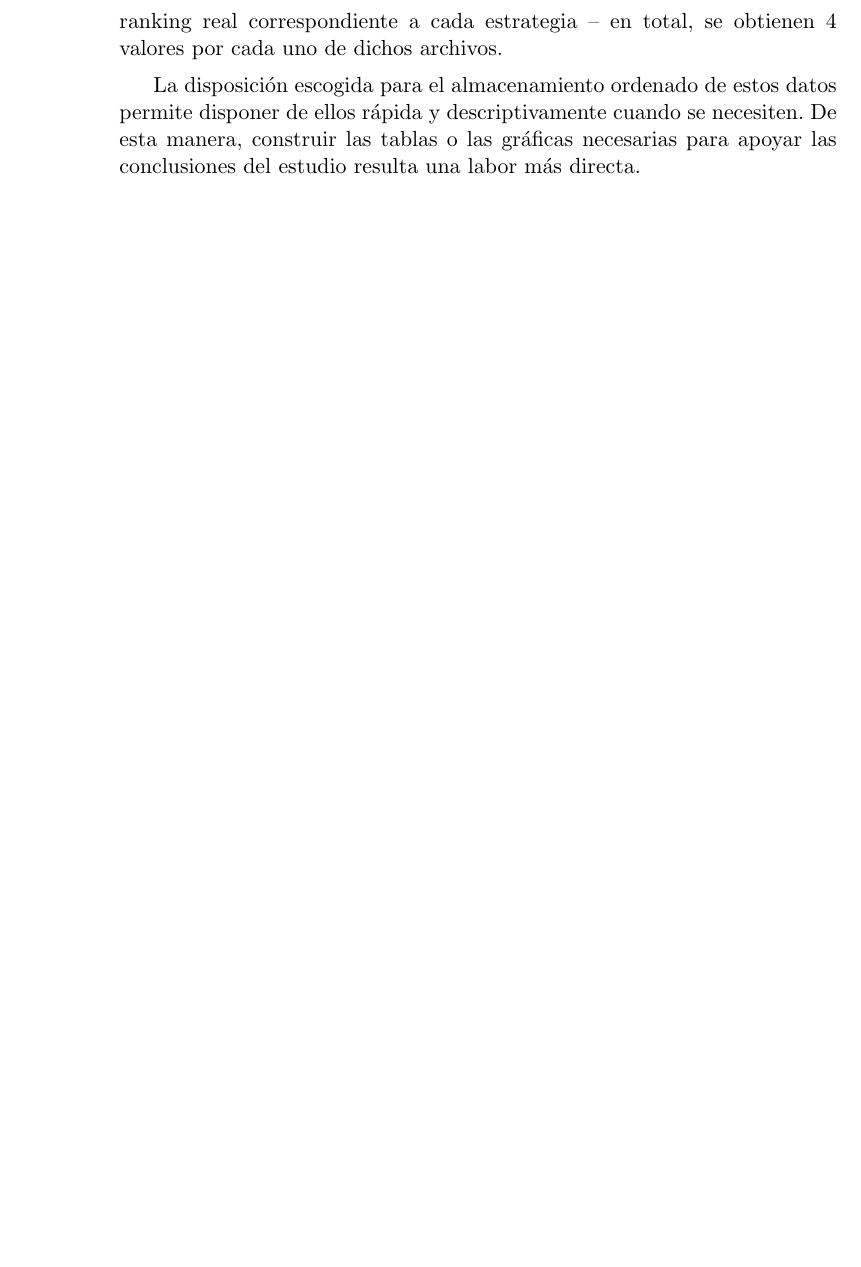
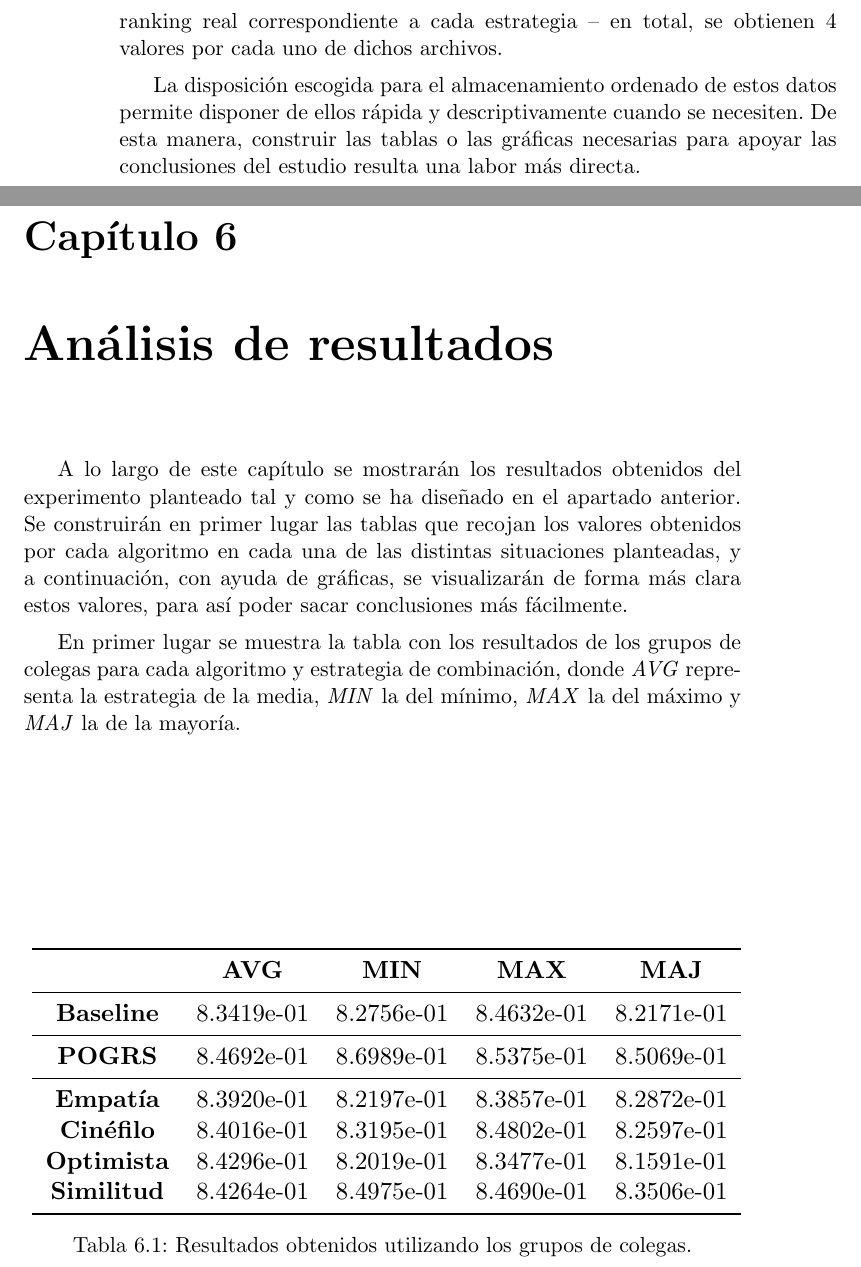
Before and after one commit to JJSrra/Documentacion-TFM, a LaTeX book (proyecto.tex, which reads capitulos/06_Resultados.tex): part of page 62 of 67 before the commit and two parts of pages 62 and 63 of 69 after it, the two joined at a grey line, cut so that both start at the same text, the shorter picture padded with empty space. Compiled offline with pdfLaTeX.

Commit message:
Creado capítulo de resultados con dos tablas

```diff
--- /dev/null
+++ b/capitulos/06_Resultados.tex
@@ -0,0 +1,24 @@
+\chapter{Análisis de resultados}
+
+A lo largo de este capítulo se mostrarán los resultados obtenidos del experimento planteado tal y como se ha diseñado en el apartado anterior. Se construirán en primer lugar las tablas que recojan los valores obtenidos por cada algoritmo en cada una de las distintas situaciones planteadas, y a continuación, con ayuda de gráficas, se visualizarán de forma más clara estos valores, para así poder sacar conclusiones más fácilmente.
+
+En primer lugar se muestra la tabla con los resultados de los grupos de colegas para cada algoritmo y estrategia de combinación, donde \textit{AVG} representa la estrategia de la media, \textit{MIN} la del mínimo, \textit{MAX} la del máximo y \textit{MAJ} la de la mayoría.
+
+\begin{table}
+	\centering
+	\resizebox{\textwidth}{!}{
+		\begin{tabular}{ccccc}
+			\toprule
+			{} & \textbf{AVG} & \textbf{MIN} & \textbf{MAX} & \textbf{MAJ} \\
+			\midrule
+			\textbf{Baseline} & 8.3419e-01 & 8.2756e-01 & 8.4632e-01 & 8.2171e-01 \\
+			\midrule
+			\textbf{POGRS} & 8.4692e-01 & 8.6989e-01 & 8.5375e-01 & 8.5069e-01 \\
+			\midrule
+			\textbf{Empatía} & 8.3920e-01 & 8.2197e-01 & 8.3857e-01 & 8.2872e-01 \\
+			\textbf{Cinéfilo} & 8.4016e-01 & 8.3195e-01 & 8.4802e-01 & 8.2597e-01 \\
+			\textbf{Optimista} & 8.4296e-01 & 8.2019e-01 & 8.3477e-01 & 8.1591e-01 \\
+			\textbf{Similitud} & 8.4264e-01 & 8.4975e-01 & 8.4690e-01 & 8.3506e-01 \\
+			\bottomrule
+	\end{tabular}}
+	\caption{Resultados obtenidos utilizando los grupos de colegas.}\label{t:resultados-colegas}
@@ -0,0 +32 @@
+			{} & \textbf{AVG} & \textbf{MIN} & \textbf{MAX} & \textbf{MAJ} \\
```
Also changed, not shown: proyecto.tex (+1 -1 lines), proyecto.pdf, capitulos/06_Resultados.tex (20 more changed lines).
